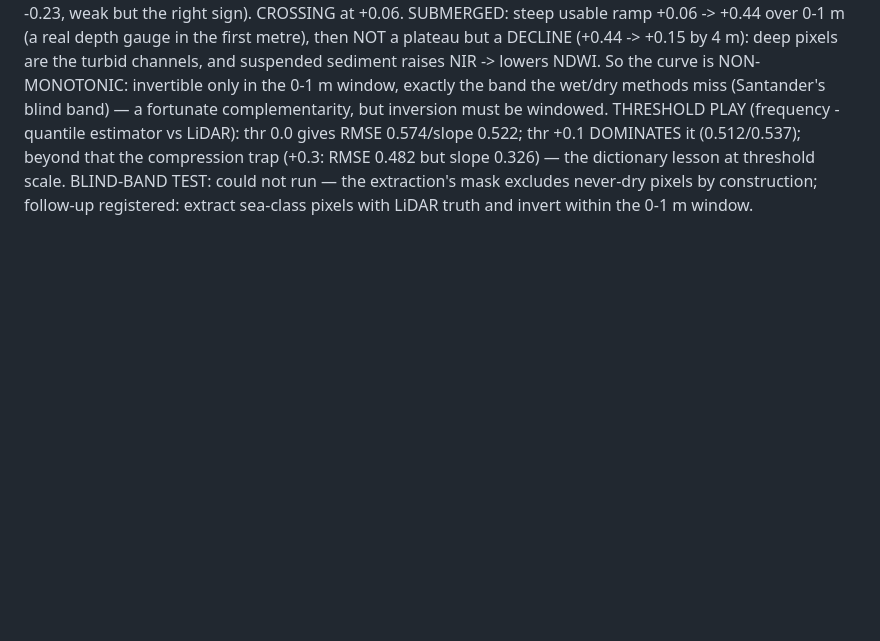
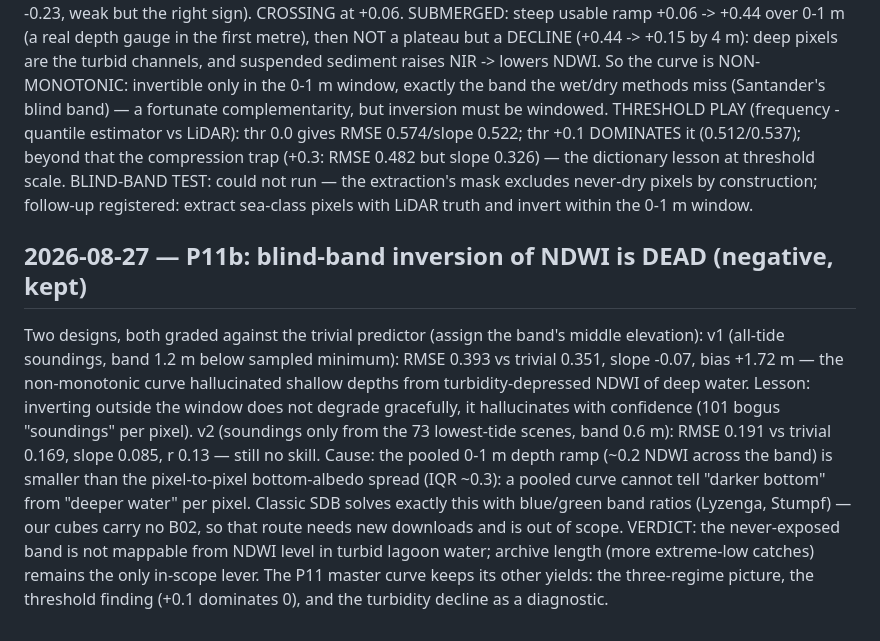
Before and after one commit to coastal-AI/Intertidal_analysis, a Markdown page: docs/PHASE_LOG.md, the part around the change. Rendered like a GitHub page; blank space fills up the shorter version.

Commit message:
P11b: blind-band NDWI inversion fails vs trivial baseline in both designs — negative result kept

```diff
--- a/docs/PHASE_LOG.md
+++ b/docs/PHASE_LOG.md
@@ -697,3 +697,25 @@ thr +0.1 DOMINATES it (0.512/0.537); beyond that the compression trap
 scale. BLIND-BAND TEST: could not run — the extraction's mask excludes
 never-dry pixels by construction; follow-up registered: extract sea-class
 pixels with LiDAR truth and invert within the 0-1 m window.
+
+## 2026-08-27 — P11b: blind-band inversion of NDWI is DEAD (negative, kept)
+
+Two designs, both graded against the trivial predictor (assign the band's
+middle elevation):
+v1 (all-tide soundings, band 1.2 m below sampled minimum): RMSE 0.393 vs
+trivial 0.351, slope -0.07, bias +1.72 m — the non-monotonic curve
+hallucinated shallow depths from turbidity-depressed NDWI of deep water.
+Lesson: inverting outside the window does not degrade gracefully, it
+hallucinates with confidence (101 bogus "soundings" per pixel).
+v2 (soundings only from the 73 lowest-tide scenes, band 0.6 m): RMSE
+0.191 vs trivial 0.169, slope 0.085, r 0.13 — still no skill. Cause: the
+pooled 0-1 m depth ramp (~0.2 NDWI across the band) is smaller than the
+pixel-to-pixel bottom-albedo spread (IQR ~0.3): a pooled curve cannot
+tell "darker bottom" from "deeper water" per pixel. Classic SDB solves
+exactly this with blue/green band ratios (Lyzenga, Stumpf) — our cubes
+carry no B02, so that route needs new downloads and is out of scope.
+VERDICT: the never-exposed band is not mappable from NDWI level in turbid
+lagoon water; archive length (more extreme-low catches) remains the only
+in-scope lever. The P11 master curve keeps its other yields: the
+three-regime picture, the threshold finding (+0.1 dominates 0), and the
+turbidity decline as a diagnostic.
```
Also changed, not shown: results/p11b_blind_band/figure.png (added), 2 other files.
